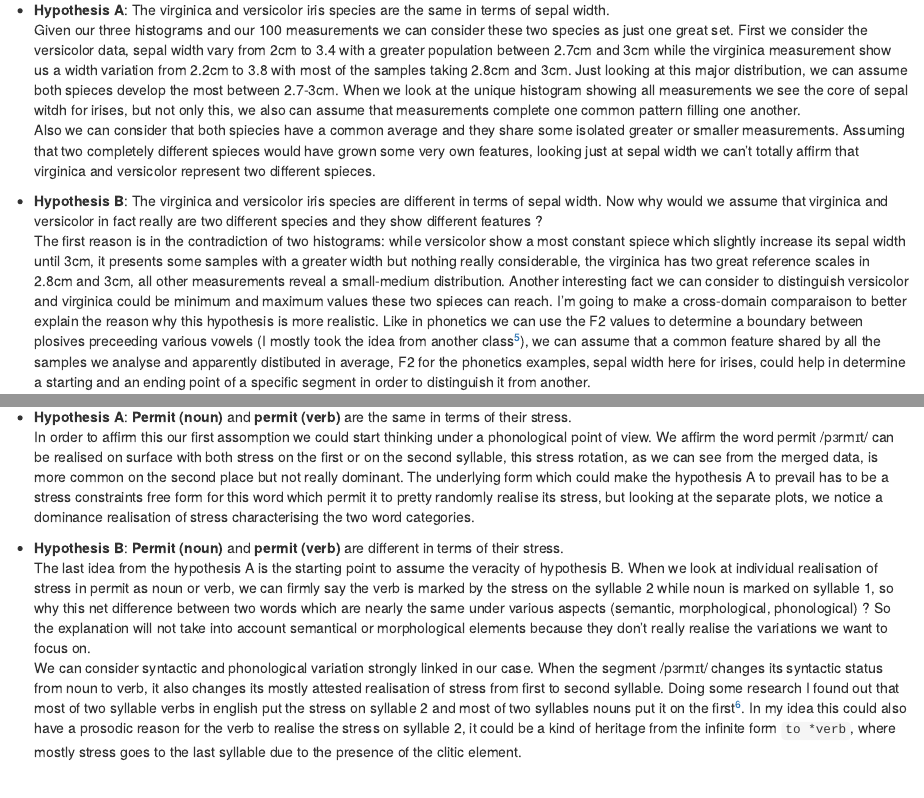
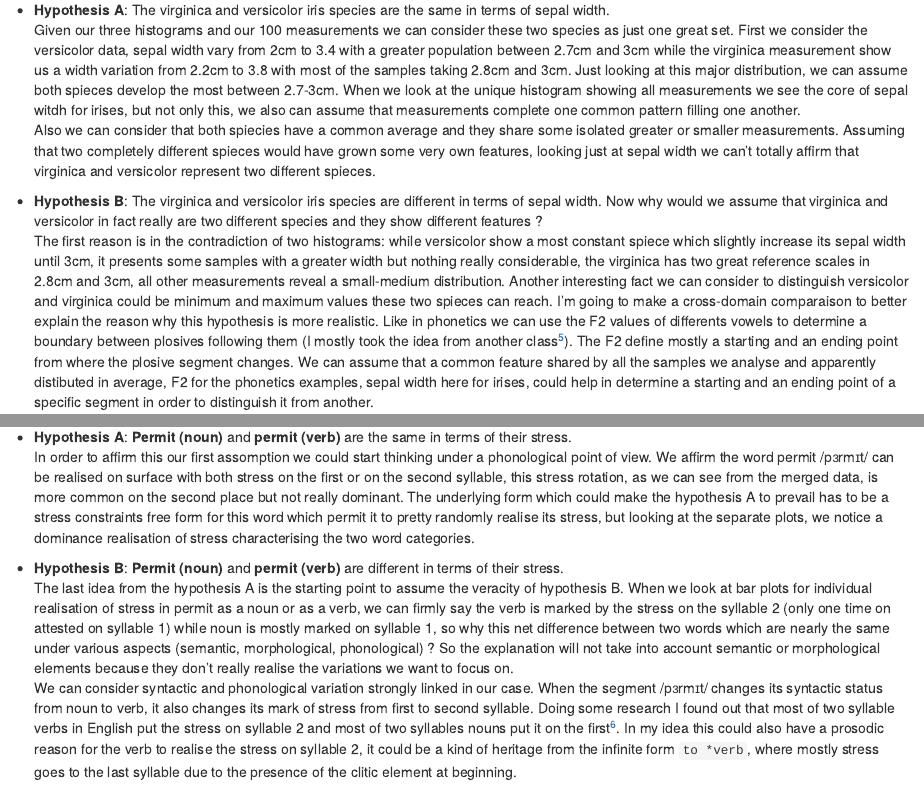
Before and after one commit to 3elele/assignment-1, an R Markdown document (assignment_1.Rmd): the page in a window 1100 px wide, from 4450 px down, and a second part further down, joined at a grey line. Rendered offline with R 4.5, knitr and Pandoc, with nearby package versions; some code elsewhere in the file could not run offline.

Commit message:
Clarify Exercises 3 and 4

````diff
--- a/assignment_1.Rmd
+++ b/assignment_1.Rmd
@@ -148,7 +148,7 @@ Once we have discussed the histograms, we can now start to make hypothesis and d
 * **Hypothesis B**: The virginica and versicolor iris species are different in terms of sepal width.
     Now why would we assume that virginica and versicolor in fact really are two different species and they show different features ?
     The first reason is in the contradiction of two histograms: while versicolor show a most constant spiece which slightly increase its sepal width until 3cm, it presents some samples with a greater width but nothing really considerable, the virginica has two great reference scales in 2.8cm and 3cm, all other measurements reveal a small-medium distribution.
-    Another interesting fact we can consider to distinguish versicolor and virginica could be minimum and maximum values these two spieces can reach. I'm going to make a cross-domain comparaison to better explain the reason why this hypothesis is more realistic. Like in phonetics we can use the F2 values to determine a boundary between plosives preceeding various vowels (I mostly took the idea from another class[^5]), we can assume that a common feature shared by all the samples we analyse and apparently distibuted in average, F2 for the phonetics examples, sepal width here for irises, could help in determine a starting and an ending point of a specific segment in order to distinguish it from another.
+    Another interesting fact we can consider to distinguish versicolor and virginica could be minimum and maximum values these two spieces can reach. I'm going to make a cross-domain comparaison to better explain the reason why this hypothesis is more realistic. Like in phonetics we can use the F2  values of differents vowels to determine a boundary between plosives following them (I mostly took the idea from another class[^5]). The F2 define mostly a starting and an ending point from where the plosive segment changes. We can assume that a common feature shared by all the samples we analyse and apparently distibuted in average, F2 for the phonetics examples, sepal width here for irises, could help in determine a starting and an ending point of a specific segment in order to distinguish it from another.
 
 ## Exercise 4
 The following bar plots represent the number of times the word **permit** as a *noun* or a *verb* was marked as having the stress on the first or on the second syllable, samples are taken from a large collection of English dictionaries in an order of 46 for each category.
@@ -178,8 +178,8 @@ We now are going to discuss two hypotheses, like we did before with the irises e
     In order to affirm this our first assomption we could start thinking under a phonological point of view. We affirm the word permit /pɜrmɪt/ can be realised on  surface with both stress on the first or on the second syllable, this stress rotation, as we can see from the merged data, is more common on the second place but not really dominant. The underlying form which could make the hypothesis A to prevail has to be a stress constraints free form for this word which permit it to pretty randomly realise its stress, but looking at the separate plots, we notice a dominance realisation of stress characterising the two word categories.
 
 * **Hypothesis B**: **Permit (noun)** and **permit (verb)** are different in terms of their stress.
-    The last idea from the hypothesis A is the starting point to assume the veracity of hypothesis B. When we look at individual realisation of stress in permit as noun or verb, we can firmly say the verb is marked by the stress on the syllable 2 while noun is marked on syllable 1, so why this net difference between two words which are nearly the same under various aspects (semantic, morphological, phonological) ? So the explanation will not take into account semantical or morphological elements because they don't really realise the variations we want to focus on.
-    We can consider syntactic and phonological variation strongly linked in our case. When the segment /pɜrmɪt/ changes its syntactic status from noun to verb, it also changes its mostly attested realisation of stress from first to second syllable. Doing some research I found out that most of two syllable verbs in english put the stress on syllable 2 and most of two syllables nouns put it on the first[^6]. In my idea this could also have a prosodic reason for the verb to realise the stress on syllable 2, it could be a kind of heritage from the infinite form `to *verb`, where mostly stress goes to the last syllable due to the presence of the clitic element.
+    The last idea from the hypothesis A is the starting point to assume the veracity of hypothesis B. When we look at bar plots for individual realisation of stress in permit as a noun or as a verb, we can firmly say the verb is marked by the stress on the syllable 2 (only one time on attested on syllable 1) while noun is mostly marked on syllable 1, so why this net difference between two words which are nearly the same under various aspects (semantic, morphological, phonological) ? So the explanation will not take into account semantic or morphological elements because they don't really realise the variations we want to focus on.
+    We can consider syntactic and phonological variation strongly linked in our case. When the segment /pɜrmɪt/ changes its syntactic status from noun to verb, it also changes its mark of stress from first to second syllable. Doing some research I found out that most of two syllable verbs in English put the stress on syllable 2 and most of two syllables nouns put it on the first[^6]. In my idea this could also have a prosodic reason for the verb to realise the stress on syllable 2, it could be a kind of heritage from the infinite form `to *verb`, where mostly stress goes to the last syllable due to the presence of the clitic element at beginning.
 
 ## Exercise 5
 ```{r, echo=FALSE}
````
